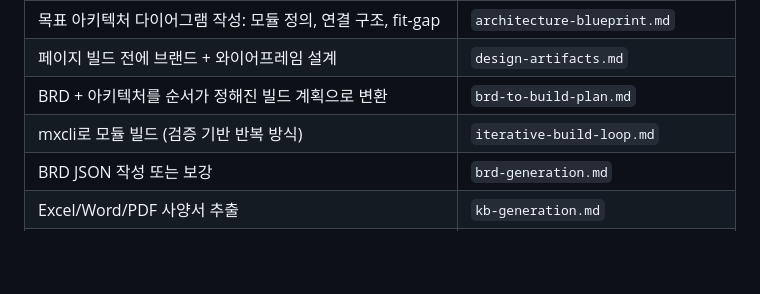
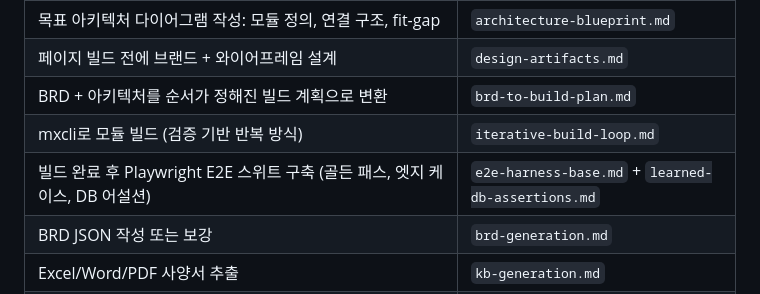
Before and after one commit to GG-O-BP/mxcli-project-toolkit, a Markdown page: README.md, the part around the change. GitHub-like rendering; blank space fills up the shorter version.

```diff
--- a/README.md
+++ b/README.md
@@ -146,6 +146,7 @@ mxcli-project-toolkit/
 | 페이지 빌드 전에 브랜드 + 와이어프레임 설계 | `design-artifacts.md` |
 | BRD + 아키텍처를 순서가 정해진 빌드 계획으로 변환 | `brd-to-build-plan.md` |
 | mxcli로 모듈 빌드 (검증 기반 반복 방식) | `iterative-build-loop.md` |
+| 빌드 완료 후 Playwright E2E 스위트 구축 (골든 패스, 엣지 케이스, DB 어설션) | `e2e-harness-base.md` + `learned-db-assertions.md` |
 | BRD JSON 작성 또는 보강 | `brd-generation.md` |
 | Excel/Word/PDF 사양서 추출 | `kb-generation.md` |
 | OS XML 소스 이해 | `source-os11.md` + `os-xml-schema.md` |
```
Also changed, not shown: CLAUDE.md (+2 -1 lines), CONVERSION-RUNBOOK.md (+71 -99 lines).
